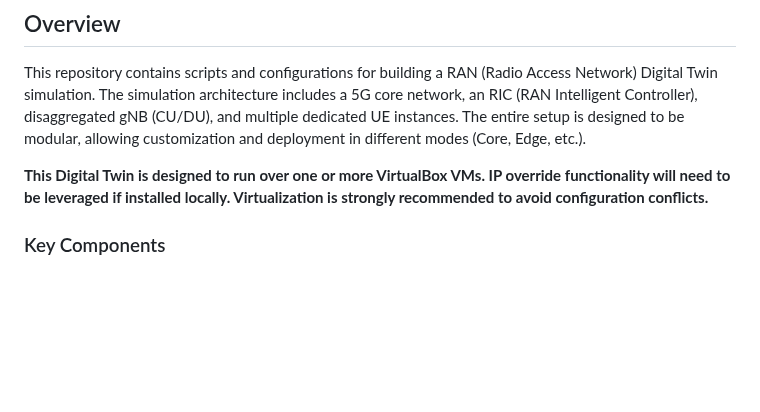
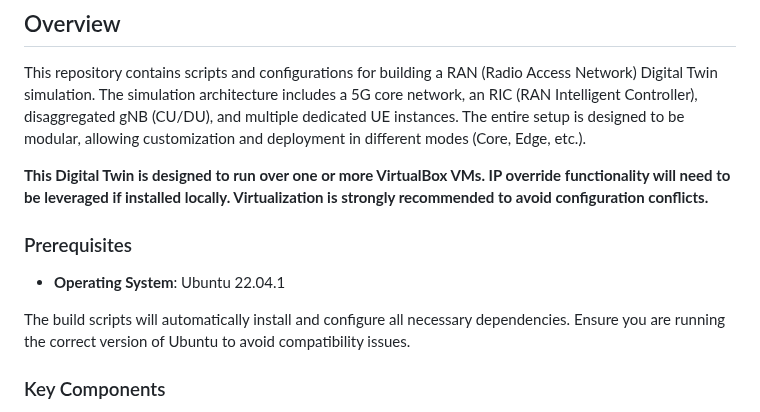
Before and after one commit to rcbarke/oran-research, a Markdown page: ran-digital-twin/README.md, the part around the change. Rendered like a GitHub page; blank space fills up the shorter version.

```diff
--- a/ran-digital-twin/README.md
+++ b/ran-digital-twin/README.md
@@ -5,6 +5,12 @@
 This repository contains scripts and configurations for building a RAN (Radio Access Network) Digital Twin simulation. The simulation architecture includes a 5G core network, an RIC (RAN Intelligent Controller), disaggregated gNB (CU/DU), and multiple dedicated UE instances. The entire setup is designed to be modular, allowing customization and deployment in different modes (Core, Edge, etc.).
 
 **This Digital Twin is designed to run over one or more VirtualBox VMs. IP override functionality will need to be leveraged if installed locally. Virtualization is strongly recommended to avoid configuration conflicts.**
+
+### Prerequisites
+
+- **Operating System**: Ubuntu 22.04.1
+
+The build scripts will automatically install and configure all necessary dependencies. Ensure you are running the correct version of Ubuntu to avoid compatibility issues.
 
 ### Key Components
 
```
